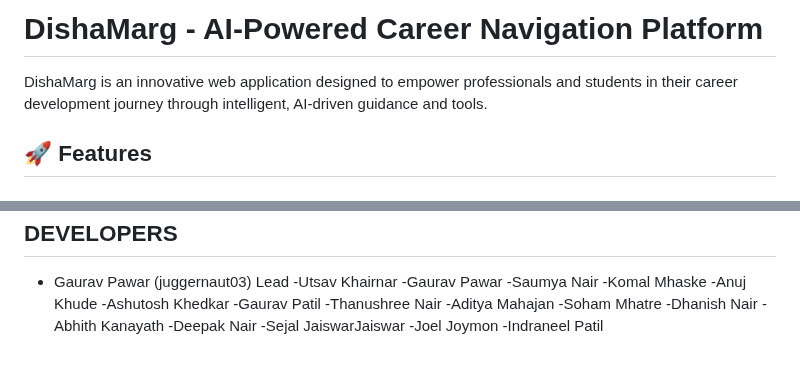
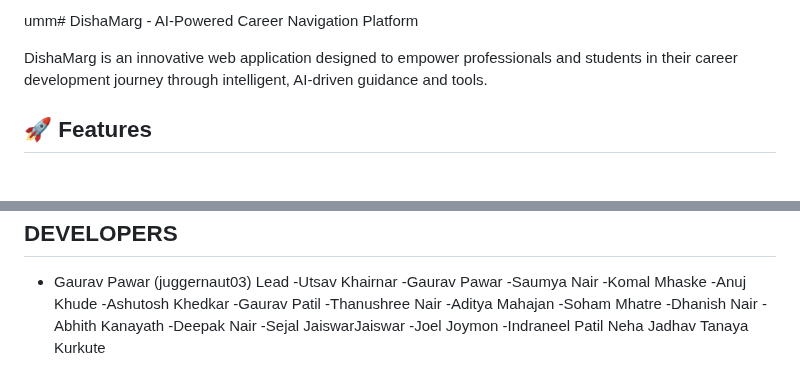
Before and after one commit to juggernaut03/DishaMarg-NLP-B2, a Markdown page: README.md, 2 parts joined by grey strips. Rendered like a GitHub page.

```diff
--- a/README.md
+++ b/README.md
@@ -1,4 +1,4 @@
-# DishaMarg - AI-Powered Career Navigation Platform
+umm# DishaMarg - AI-Powered Career Navigation Platform
 
 DishaMarg is an innovative web application designed to empower professionals and students in their career development journey through intelligent, AI-driven guidance and tools.
 
@@ -130,3 +130,5 @@ Gaurav Pawar - work@gauravpawar.in
 -Sejal JaiswarJaiswar
 -Joel Joymon
 -Indraneel Patil
+Neha Jadhav
+Tanaya Kurkute
```
